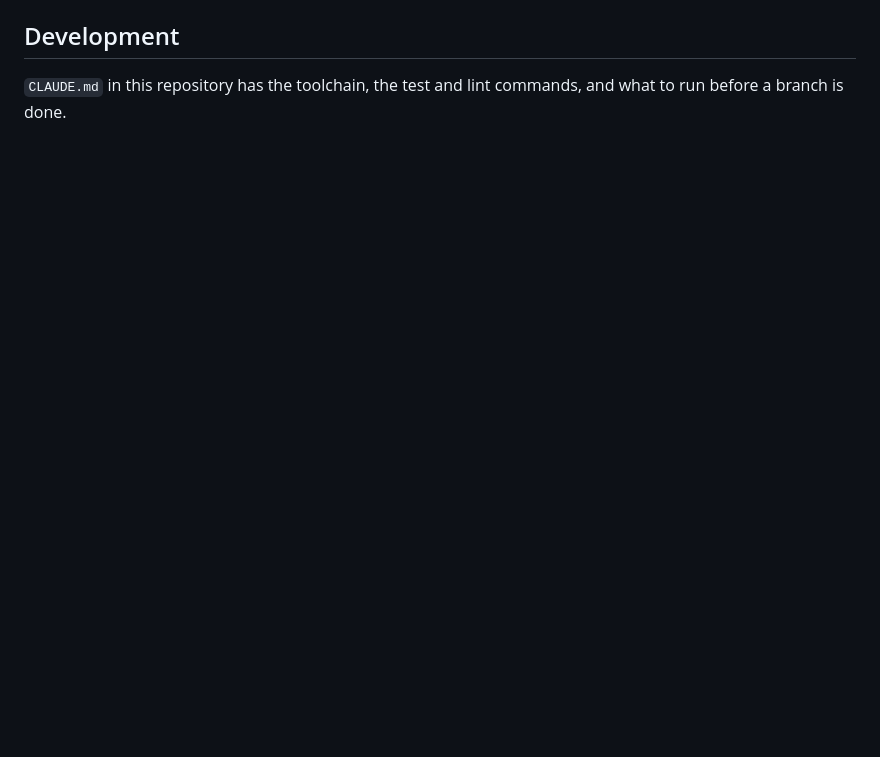
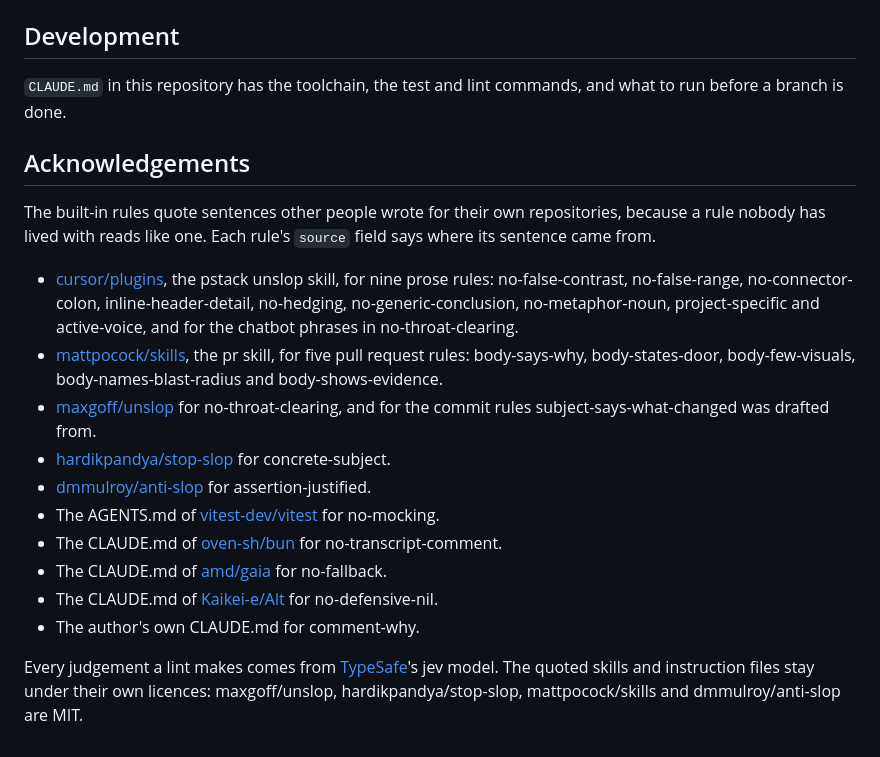
Before and after one commit to zoidsh/tenet, a Markdown page: README.md, the part around the change. Drawn GitHub-style; blank space fills up the shorter version.

Commit message:
Credit the repositories the built-in rules quote
Ten of the rules quote a sentence somebody else wrote for their own
repository, and the source field of each rule.yml said so where only a
reader of the tree would find it. Each source is grouped under the link it
resolves to, with the rules that quote it, and the licences of the quoted
skills stay named as theirs.

```diff
--- a/README.md
+++ b/README.md
@@ -522,3 +522,20 @@ Every one of these can be settled for a single run by a flag, which outranks the
 ## Development
 
 `CLAUDE.md` in this repository has the toolchain, the test and lint commands, and what to run before a branch is done.
+
+## Acknowledgements
+
+The built-in rules quote sentences other people wrote for their own repositories, because a rule nobody has lived with reads like one. Each rule's `source` field says where its sentence came from.
+
+- [cursor/plugins](https://github.com/cursor/plugins/blob/HEAD/pstack/skills/unslop/SKILL.md), the pstack unslop skill, for nine prose rules: no-false-contrast, no-false-range, no-connector-colon, inline-header-detail, no-hedging, no-generic-conclusion, no-metaphor-noun, project-specific and active-voice, and for the chatbot phrases in no-throat-clearing.
+- [mattpocock/skills](https://github.com/mattpocock/skills/blob/HEAD/skills/in-progress/pr/SKILL.md), the pr skill, for five pull request rules: body-says-why, body-states-door, body-few-visuals, body-names-blast-radius and body-shows-evidence.
+- [maxgoff/unslop](https://github.com/maxgoff/unslop/blob/HEAD/skills/unslop/SKILL.md) for no-throat-clearing, and for the commit rules subject-says-what-changed was drafted from.
+- [hardikpandya/stop-slop](https://github.com/hardikpandya/stop-slop/blob/HEAD/SKILL.md) for concrete-subject.
+- [dmmulroy/anti-slop](https://github.com/dmmulroy/anti-slop/blob/HEAD/src/rules/require-safety-comment-for-type-assertion.ts) for assertion-justified.
+- The AGENTS.md of [vitest-dev/vitest](https://github.com/vitest-dev/vitest/blob/HEAD/AGENTS.md) for no-mocking.
+- The CLAUDE.md of [oven-sh/bun](https://github.com/oven-sh/bun/blob/HEAD/src/CLAUDE.md) for no-transcript-comment.
+- The CLAUDE.md of [amd/gaia](https://github.com/amd/gaia/blob/HEAD/CLAUDE.md) for no-fallback.
+- The CLAUDE.md of [Kaikei-e/Alt](https://github.com/Kaikei-e/Alt/blob/HEAD/CLAUDE.md) for no-defensive-nil.
+- The author's own CLAUDE.md for comment-why.
+
+Every judgement a lint makes comes from [TypeSafe](https://typesafe.ai)'s jev model. The quoted skills and instruction files stay under their own licences: maxgoff/unslop, hardikpandya/stop-slop, mattpocock/skills and dmmulroy/anti-slop are MIT.
```
